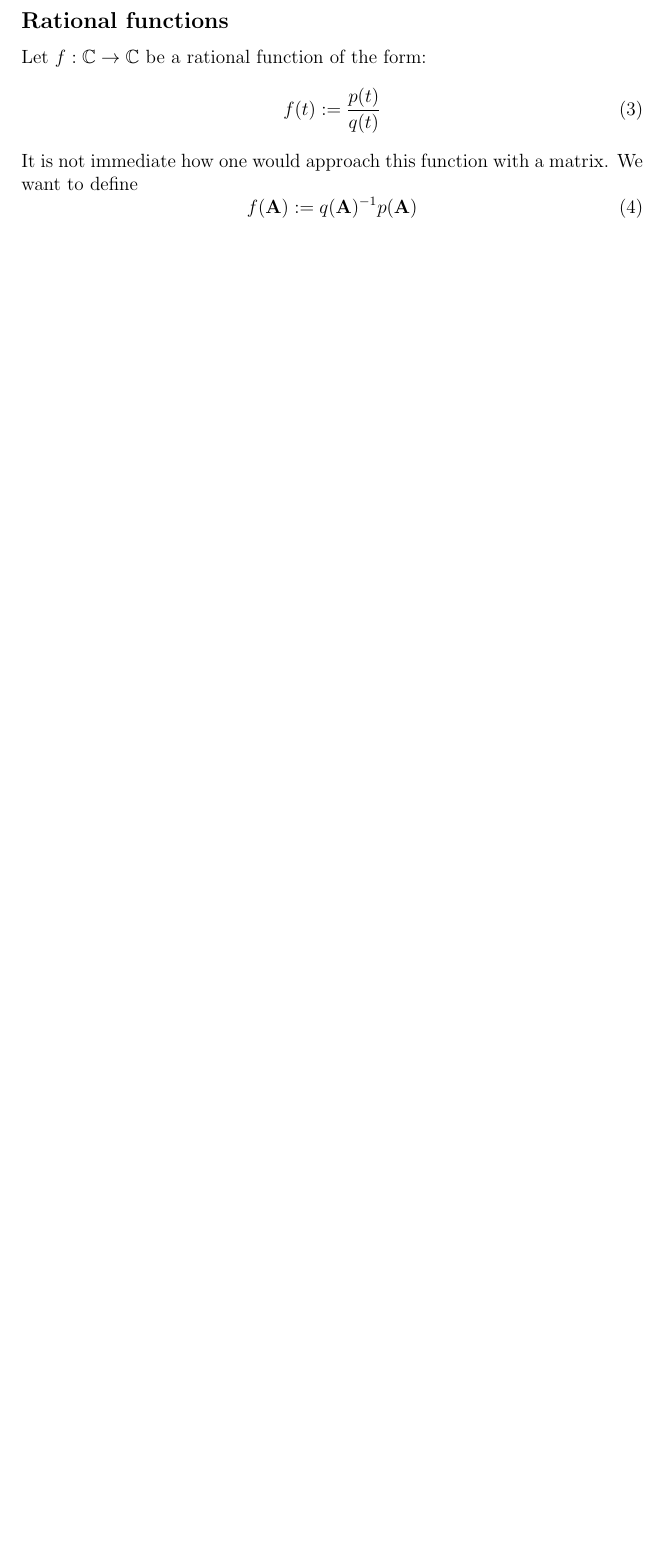
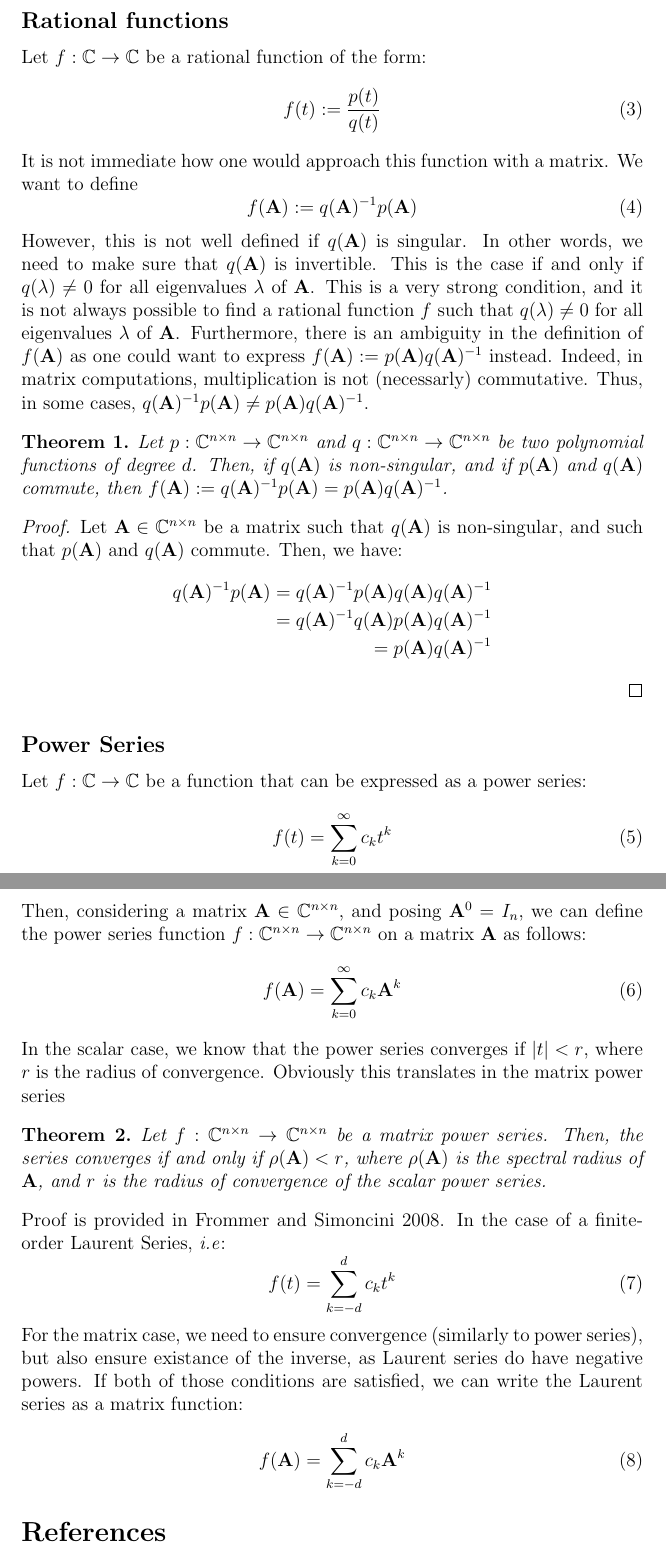
Before and after one commit to nathan-rousselot/matrix-functions-krylov, a LaTeX document (paper/matrix-functions.tex): part of page 2 of 2 before the commit and two parts of pages 2 and 3 of 3 after it, the two joined at a grey line, cut so that both start at the same text, the shorter picture padded with empty space. Compiled offline with pdfLaTeX.

Commit message:
Wrote theory parts on rational functions, power and laurant series

```diff
--- a/paper/matrix-functions.tex
+++ b/paper/matrix-functions.tex
@@ -14,8 +14,11 @@
 \usepackage{float}
 \usepackage[ruled,vlined,linesnumbered,algo2e]{algorithm2e}
 \usepackage{amsmath,amssymb}
+\usepackage{amsthm}
 \usepackage{makecell}
 \usepackage{tikz}
+\usepackage[style=authoryear, backend=biber]{biblatex}
+\bibliography{bibliography.bib}
 \newcommand*\circled[1]{\tikz[baseline=(char.base)]{
    \node[shape=circle,draw=red,inner sep=1pt] (char) {#1};}}
 \setlength\parindent{0pt} %% Do not touch this
@@ -61,4 +64,39 @@ It is not immediate how one would approach this function with a matrix. We want
 \begin{equation}
     f(\mathbf{A}) := q(\mathbf{A})^{-1}p(\mathbf{A})
 \end{equation}
+However, this is not well defined if $q(\mathbf{A})$ is singular. In other words, we need to make sure that $q(\mathbf{A})$ is invertible. This is the case if and only if $q(\lambda) \neq 0$ for all eigenvalues $\lambda$ of $\mathbf{A}$. This is a very strong condition, and it is not always possible to find a rational function $f$ such that $q(\lambda) \neq 0$ for all eigenvalues $\lambda$ of $\mathbf{A}$. Furthermore, there is an ambiguity in the definition of $f(\mathbf{A})$ as one could want to express $f(\mathbf{A}) := p(\mathbf{A})q(\mathbf{A})^{-1}$ instead. Indeed, in matrix computations, multiplication is not (necessarly) commutative. Thus, in some cases, $q(\mathbf{A})^{-1}p(\mathbf{A}) \neq p(\mathbf{A})q(\mathbf{A})^{-1}$.
+\begin{theorem}
+    Let $p:\mathbb{C}^{n\times n}\rightarrow\mathbb{C}^{n\times n}$ and $q:\mathbb{C}^{n\times n}\rightarrow\mathbb{C}^{n\times n}$ be two polynomial functions of degree $d$. Then, if $q(\mathbf{A})$ is non-singular, and if $p(\mathbf{A})$ and $q(\mathbf{A})$ commute, then $f(\mathbf{A}) := q(\mathbf{A})^{-1}p(\mathbf{A}) = p(\mathbf{A})q(\mathbf{A})^{-1}$.
+\end{theorem}
+\begin{proof}
+    Let $\mathbf{A}\in\mathbb{C}^{n\times n}$ be a matrix such that $q(\mathbf{A})$ is non-singular, and such that $p(\mathbf{A})$ and $q(\mathbf{A})$ commute. Then, we have:
+    \begin{align*}
+        q(\mathbf{A})^{-1}p(\mathbf{A}) = q(\mathbf{A})^{-1}p(\mathbf{A})q(\mathbf{A})q(\mathbf{A})^{-1} \\
+        = q(\mathbf{A})^{-1}q(\mathbf{A})p(\mathbf{A})q(\mathbf{A})^{-1} \\
+        = p(\mathbf{A})q(\mathbf{A})^{-1}
+    \end{align*}
+\end{proof}
+
+\subsection*{Power Series}
+Let $f:\mathbb{C}\rightarrow\mathbb{C}$ be a function that can be expressed as a power series:
+\begin{equation}
+    f(t) = \sum_{k=0}^\infty c_k t^k
+\end{equation}
+Then, considering a matrix $\mathbf{A}\in\mathbb{C}^{n\times n}$, and posing $\mathbf{A}^0 = I_n$, we can define the power series function $f:\mathbb{C}^{n\times n}\rightarrow\mathbb{C}^{n\times n}$ on a matrix $\mathbf{A}$ as follows:
+\begin{equation}
+    f(\mathbf{A}) = \sum_{k=0}^\infty c_k \mathbf{A}^k
+\end{equation}
+In the scalar case, we know that the power series converges if $|t| < r$, where $r$ is the radius of convergence. Obviously this translates in the matrix power series
+\begin{theorem}\label{th:power_convergence}
+    Let $f:\mathbb{C}^{n\times n}\rightarrow\mathbb{C}^{n\times n}$ be a matrix power series. Then, the series converges if and only if $\rho(\mathbf{A}) < r$, where $\rho(\mathbf{A})$ is the spectral radius of $\mathbf{A}$, and $r$ is the radius of convergence of the scalar power series.
+\end{theorem}
+Proof is provided in \cite{frommer2008matrix}. In the case of a finite-order Laurent Series, \textit{i.e}:
+\begin{equation}
+    f(t) = \sum_{k=-d}^d c_k t^k
+\end{equation}
+For the matrix case, we need to ensure convergence (similarly to power series), but also ensure existance of the inverse, as Laurent series do have negative powers. If both of those conditions are satisfied, we can write the Laurent series as a matrix function:
+\begin{equation}
+    f(\mathbf{A}) = \sum_{k=-d}^d c_k \mathbf{A}^k
+\end{equation}
+\printbibliography
 \end{document}
```
Also changed, not shown: paper/bibliography.bib (added, +8 -0 lines), paper/matrix-functions.pdf, 1 other file.
